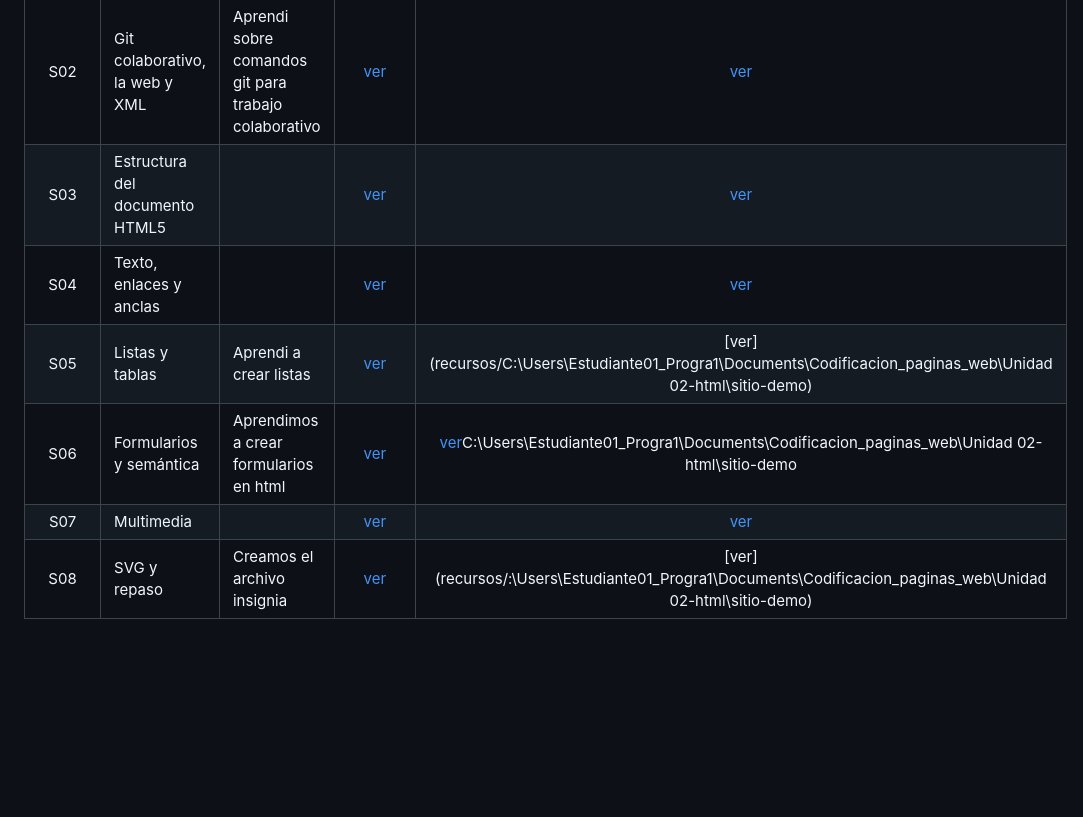
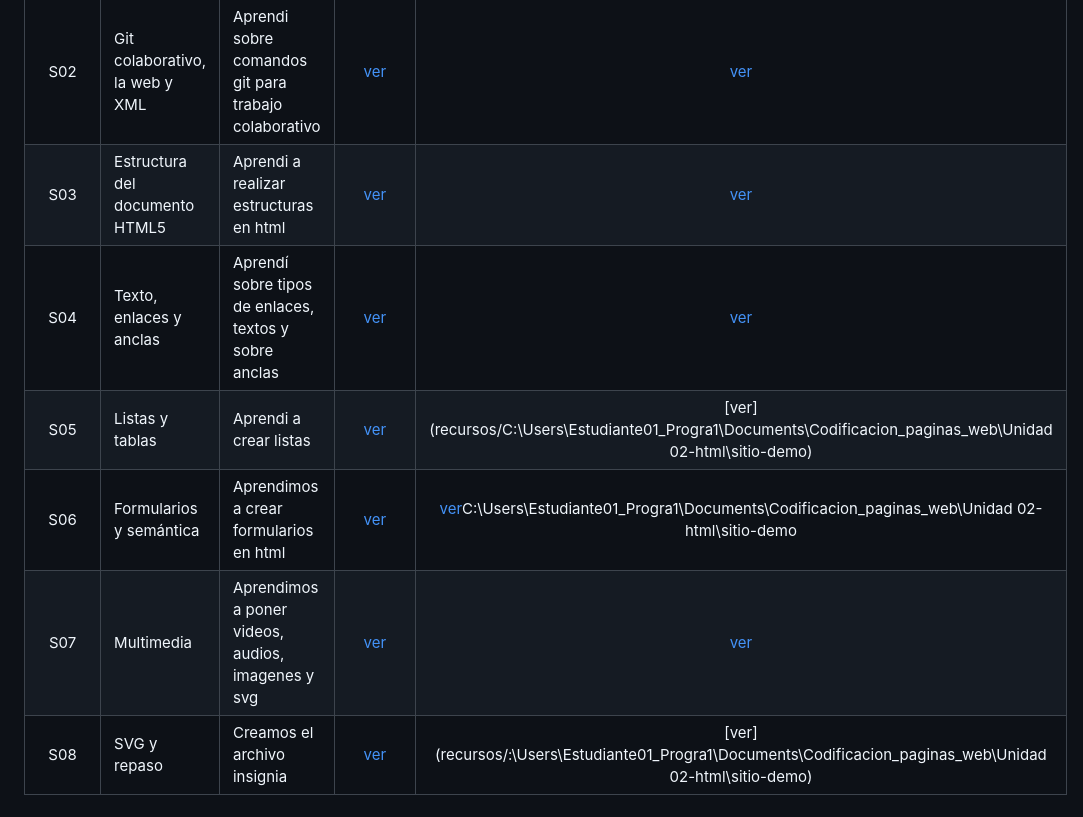
Before and after one commit to jvargas2345/Codificacion_paginas_web, a Markdown page: README.md, the part around the change. Drawn GitHub-style; folded sections open; blank space fills up the shorter version.

Commit message:
Actualizacion  README.md

```diff
--- a/README.md
+++ b/README.md
@@ -63,11 +63,11 @@ Portafolio-Codificación de Páginas Web/
 | Sesión | Tema                           | Qué aprendí                                          |      Trabajo      |                                                  Captura                                                   |
 | :----: | :----------------------------- | :--------------------------------------------------- | :---------------: | :--------------------------------------------------------------------------------------------------------: |
 |  S02   | Git colaborativo, la web y XML | Aprendi sobre comandos git para trabajo colaborativo | [ver](unidad-02/) |                                              [ver](recursos/)                                              |
-|  S03   | Estructura del documento HTML5 |                                                      | [ver](unidad-02/) |                                              [ver](recursos/)                                              |
-|  S04   | Texto, enlaces y anclas        |                                                      | [ver](unidad-02/) |                                              [ver](recursos/)                                              |
+|  S03   | Estructura del documento HTML5 | Aprendi a realizar estructuras en html               | [ver](unidad-02/) |                                              [ver](recursos/)                                              |
+|  S04   | Texto, enlaces y anclas        |Aprendí sobre tipos de enlaces, textos y sobre anclas | [ver](unidad-02/) |                                              [ver](recursos/)                                              |
 |  S05   | Listas y tablas                | Aprendi a crear listas                               | [ver](unidad-02/) | [ver](recursos/C:\Users\Estudiante01_Progra1\Documents\Codificacion_paginas_web\Unidad 02-html\sitio-demo) |
 |  S06   | Formularios y semántica        | Aprendimos a crear formularios en html               | [ver](unidad-02/) | [ver](recursos/)C:\Users\Estudiante01_Progra1\Documents\Codificacion_paginas_web\Unidad 02-html\sitio-demo |
-|  S07   | Multimedia                     |                                                      | [ver](unidad-02/) |                                              [ver](recursos/)                                              |
+|  S07   | Multimedia                     | Aprendimos a poner videos, audios, imagenes y svg    | [ver](unidad-02/) |                                              [ver](recursos/)                                              |
 |  S08   | SVG y repaso                   | Creamos el archivo insignia                          | [ver](unidad-02/) | [ver](recursos/:\Users\Estudiante01_Progra1\Documents\Codificacion_paginas_web\Unidad 02-html\sitio-demo)  |
 
 
```
